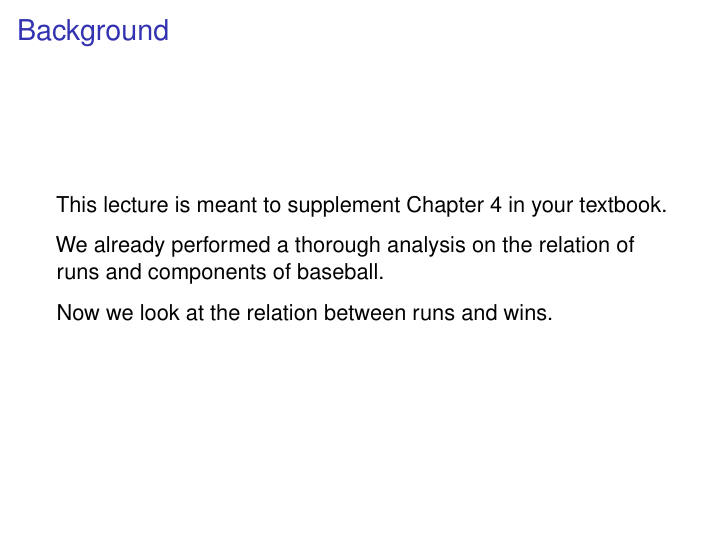
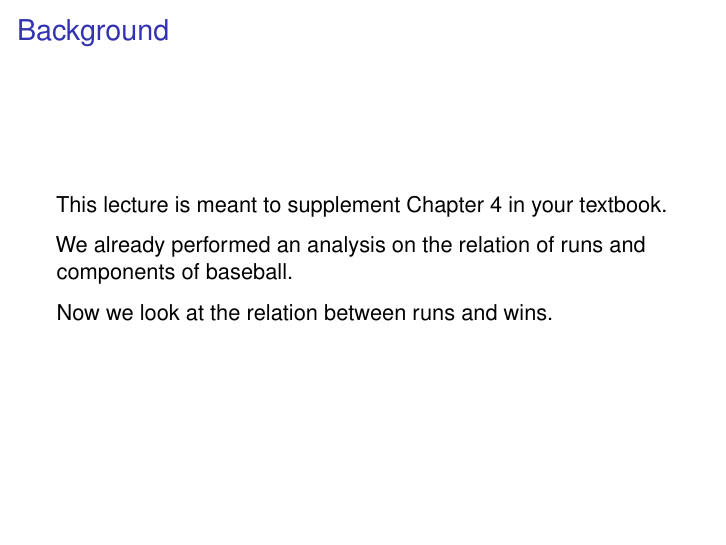
Before and after one commit to illinois-stat430/stat430materials, an R Markdown document (lectures/week3_winsandruns/week3_winsandruns.Rmd): page 2 of 22. Rendered offline with R 4.5, knitr and Pandoc, then LaTeX, with nearby package versions; some code elsewhere in the file could not run offline.

Commit message:
updated slides

```diff
--- a/lectures/week3_winsandruns/week3_winsandruns.Rmd
+++ b/lectures/week3_winsandruns/week3_winsandruns.Rmd
@@ -26,7 +26,7 @@ knitr::opts_chunk$set(echo = TRUE)
 
 This lecture is meant to supplement Chapter 4 in your textbook.
 
-We already performed a thorough analysis on the relation of runs and components of baseball.
+We already performed an analysis on the relation of runs and components of baseball.
 
 Now we look at the relation between runs and wins.
 
```
Also changed, not shown: 8 other files.
